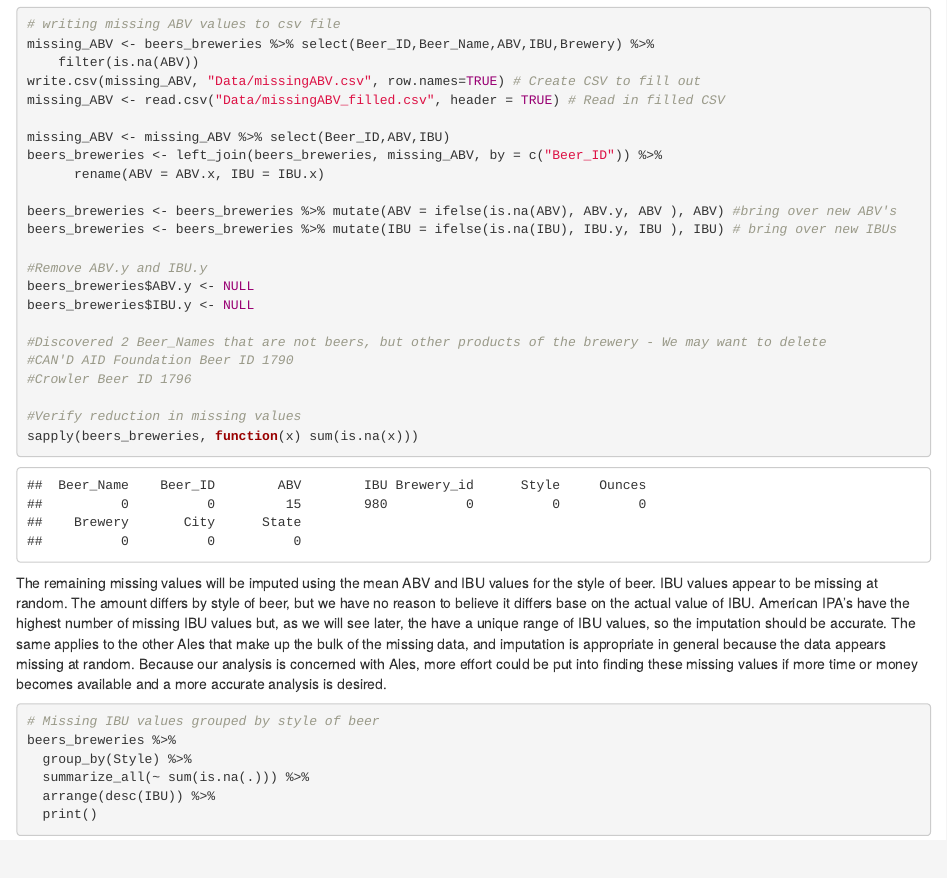
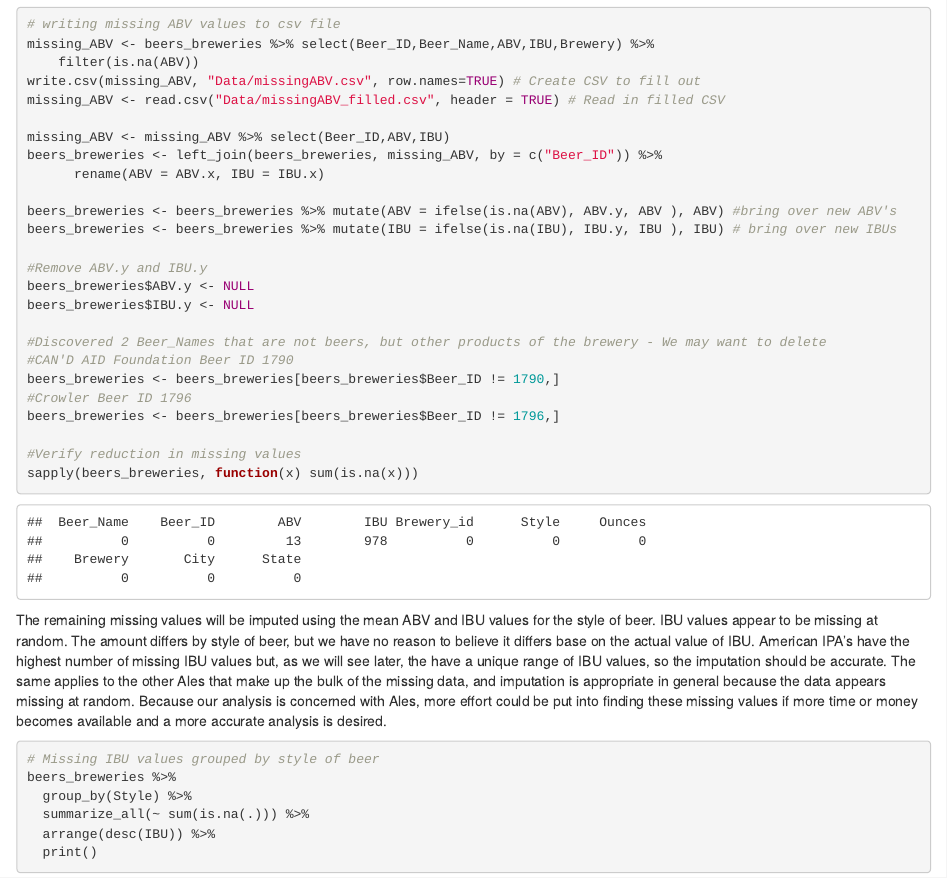
Before and after one commit to NickSager/MSDS_6306_Project1, an R Markdown document (Case Study 1 Group 4.Rmd): the page in a window 1100 px wide, from 6170 px down. Rendered offline with R 4.5, knitr and Pandoc, with nearby package versions; some code elsewhere in the file could not run offline.

```diff
--- a/Case Study 1 Group 4.Rmd
+++ b/Case Study 1 Group 4.Rmd
@@ -177,7 +178,9 @@
 
 #Discovered 2 Beer_Names that are not beers, but other products of the brewery - We may want to delete
 #CAN'D AID Foundation Beer ID 1790
+beers_breweries <- beers_breweries[beers_breweries$Beer_ID != 1790,]
 #Crowler Beer ID 1796
+beers_breweries <- beers_breweries[beers_breweries$Beer_ID != 1796,]
 
 #Verify reduction in missing values
 sapply(beers_breweries, function(x) sum(is.na(x)))
```
Also changed, not shown: Case-Study-1-Group-4.html, Case Study 1 Group 4.Rmd (1 more changed lines).
